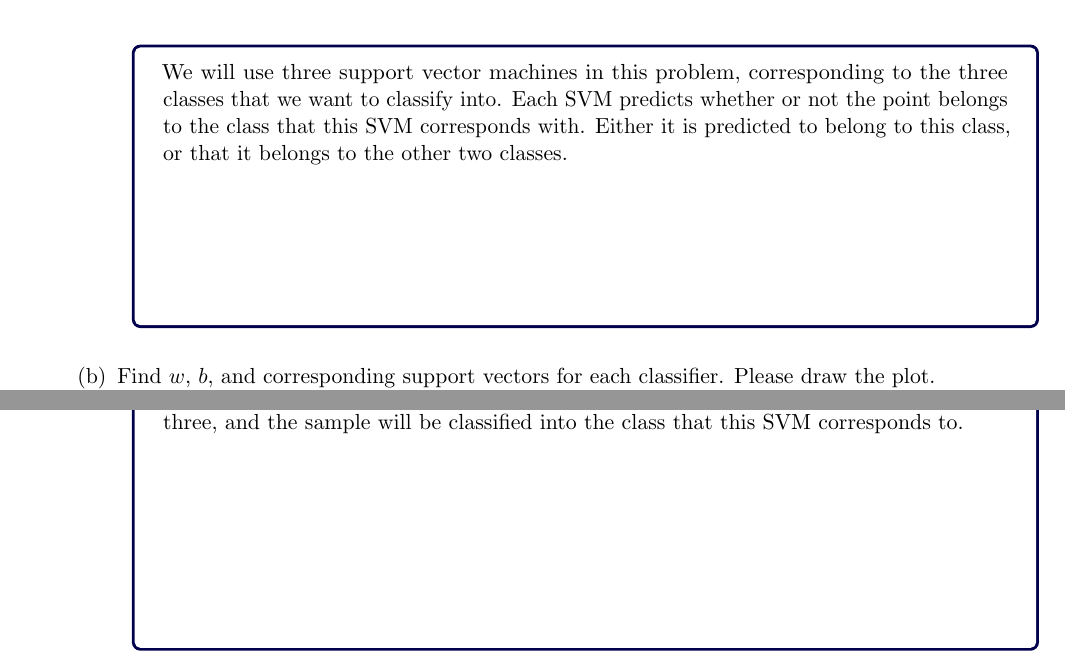
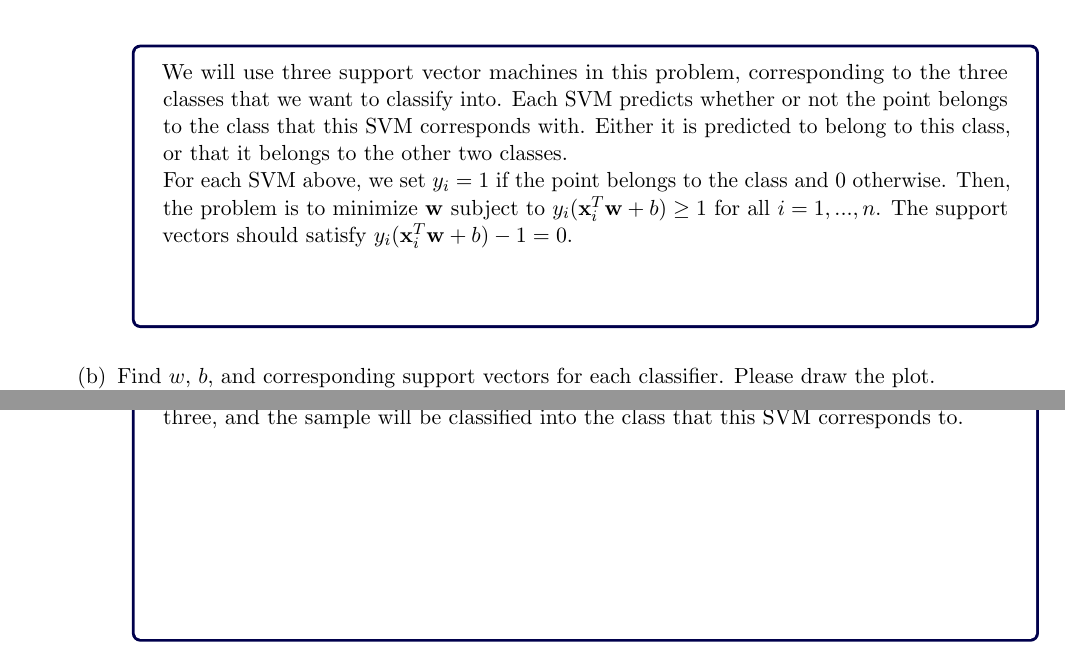
Before and after one commit to Evenstarneko/Machine-learning, a LaTeX problem sheet (HW3/2021_homework3_template.tex): two parts of pages 10 and 11 of 11, joined at a grey line, cut so that both start at the same text. Compiled offline with pdfLaTeX.

Commit message:
note book added

```diff
--- a/HW3/2021_homework3_template.tex
+++ b/HW3/2021_homework3_template.tex
@@ -181,7 +181,7 @@
 (35 points)\\
 \Large{Assigned: Friday, September 24, 2021} \\
 \Large{Due: Friday, October 8, 2021, 11:59 pm US/Eastern}}
-\author{Partner 1: NAME (JHED), Partner 2:  NAME (JHED)}
+\author{Partner 1: Chang Yan (cyan13), Partner 2: Jingguo Liang  (jliang35)}
 \date{}
 
 \begin{document}
@@ -500,7 +500,8 @@ v_{2,new} &= v_{2,old} - \eta \frac{\partial{l}}{\partial{v_{2}}} \\
 % Question 2.1a
 \begin{answertext}{5cm}{}
 
-We will use three support vector machines in this problem, corresponding to the three classes that we want to classify into. Each SVM predicts whether or not the point belongs to the class that this SVM corresponds with. Either it is predicted to belong to this class, or that it belongs to the other two classes.
+We will use three support vector machines in this problem, corresponding to the three classes that we want to classify into. Each SVM predicts whether or not the point belongs to the class that this SVM corresponds with. Either it is predicted to belong to this class, or that it belongs to the other two classes.\\
+For each SVM above, we set $y_i = 1$ if the point belongs to the class and 0 otherwise. Then, the problem is to minimize $\vec w$ subject to $y_i(\vec x_i^T\vec w + b) \geq 1$ for all $i = 1,...,n$. The support vectors should satisfy $y_i(\vec x_i^T\vec w + b) - 1 = 0$.
 
 \end{answertext}
     \item
@@ -512,7 +513,7 @@ We will use three support vector machines in this problem, corresponding to the
 %Question 2.1c
 \begin{answertext}{5cm}{}
 
-Given a sample $\vec{x}$, we evaluate $y_{i} = \vec{w_{i}}\vec{x} + b_{i}$ for $i = 1, 2, 3$. We find the greatest $y_{i}$ of the three, and the sample will be classified into the class that this SVM corresponds to.
+Given a sample $\vec{x}$, we evaluate $y_{i} = \vec{w_{i}^T}\vec{x} + b_{i}$ for $i = 1, 2, 3$. We find the greatest $y_{i}$ of the three, and the sample will be classified into the class that this SVM corresponds to.
 
 \end{answertext}
 \end{enumerate}
```
Also changed, not shown: HW3/2021_homework3_template.pdf, HW3/p2.2.jpg, 1 other file.
